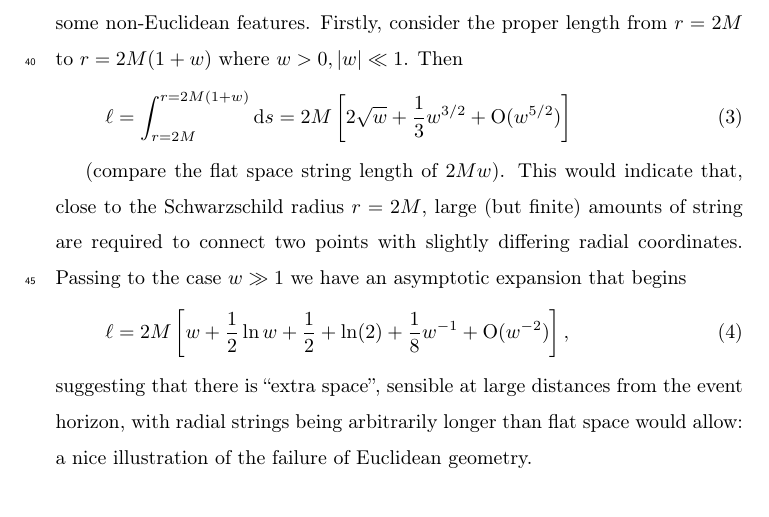
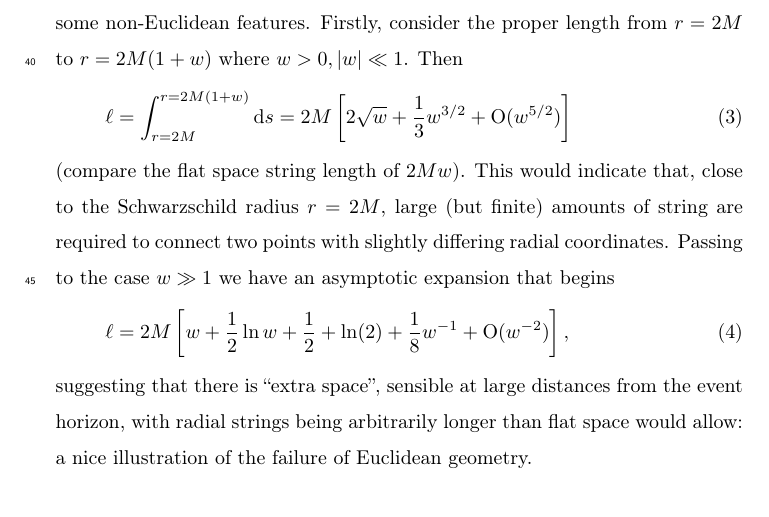
Before and after one commit to RobinHankin/string, a LaTeX paper (string_european_journal_of_physics.tex): part of page 3 of 12, cut so that both start at the same text. Compiled offline with pdfLaTeX.

Commit message:
noindent after an equation

```diff
--- a/string_european_journal_of_physics.tex
+++ b/string_european_journal_of_physics.tex
@@ -146,11 +146,11 @@ Then
    =2M\left[2\sqrt{w} + \frac{1}{3}w^{3/2} + \Or(w^{5/2})\right]
  \end{equation}
 
-(compare the flat space string length of $2Mw$).  This would indicate
- that, close to the Schwarzschild radius $r=2M$, large (but finite)
- amounts of string are required to connect two points with slightly
- differing radial coordinates.  Passing to the case $w\gg 1$ we have
- an asymptotic expansion that begins
+\noindent (compare the flat space string length of $2Mw$).  This would
+indicate that, close to the Schwarzschild radius $r=2M$, large (but
+finite) amounts of string are required to connect two points with
+slightly differing radial coordinates.  Passing to the case $w\gg 1$
+we have an asymptotic expansion that begins
 
 % \begin{equation}\label{asymptotic_ell_properunits}
 %   \ell = w +  \frac{1}{2}\ln w + \frac{1}{2} + \ln(2)  +  \frac{1}{8}w^{-1} + O(w^{-2}),
```
